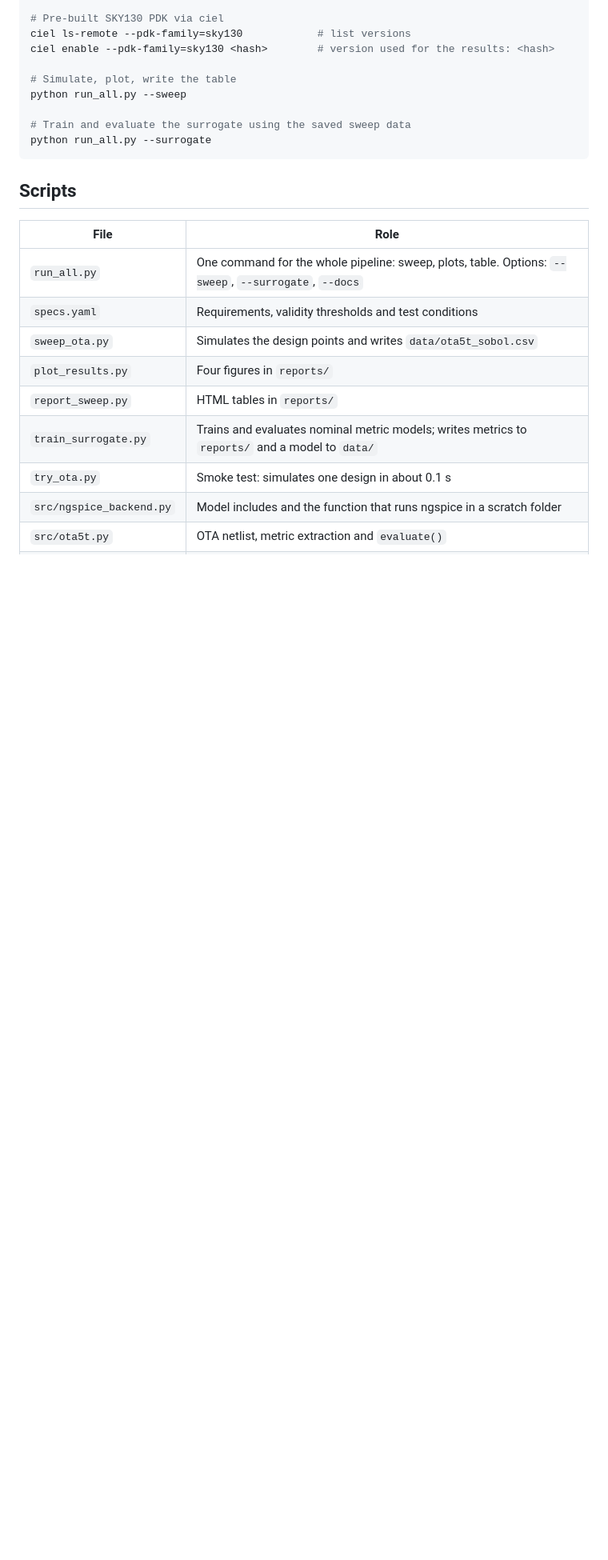
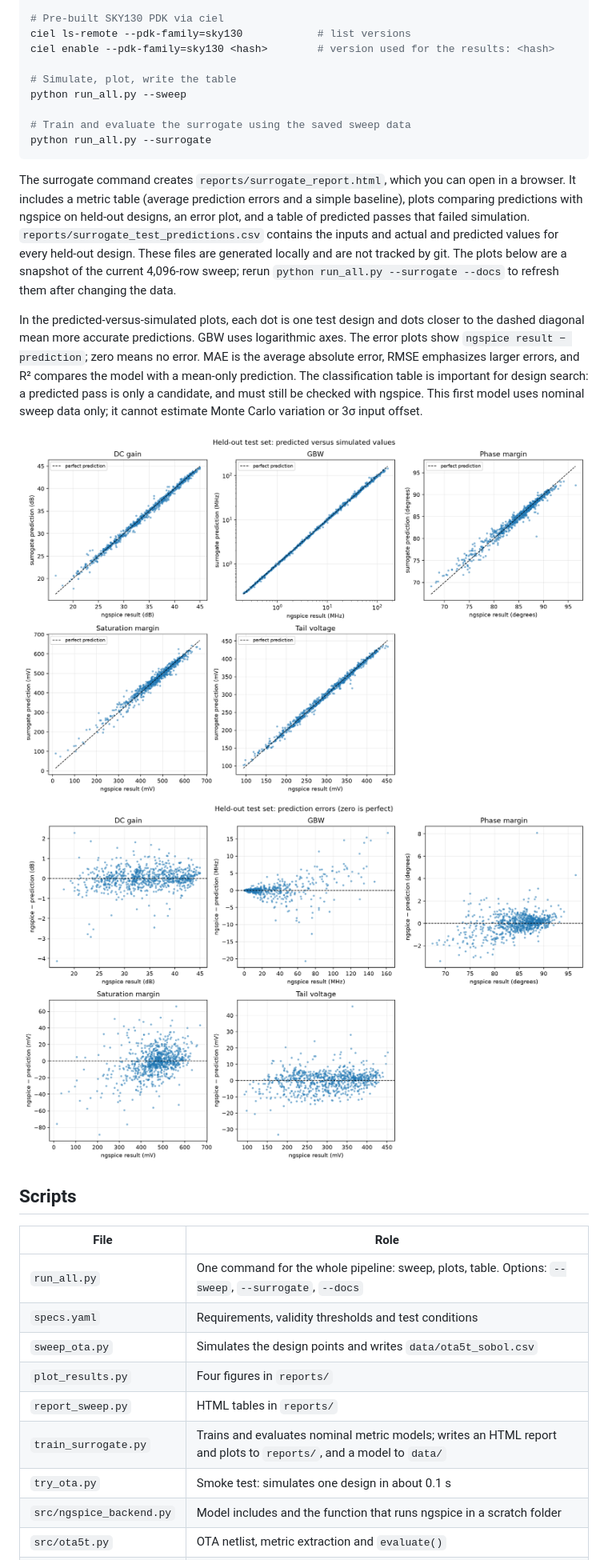
Before and after one commit to flickerdog/analog-ml, a Markdown page: README.md, the part around one of its changes. Shown at 80% size. Drawn GitHub-style; pictures changed too: docs/surrogate_actual_vs_predicted.png (added), docs/surrogate_prediction_errors.png (added); blank space fills up the shorter version.

Commit message:
Surrogate model report improvements

````diff
--- a/README.md
+++ b/README.md
@@ -94,6 +96,29 @@ python run_all.py --sweep
 python run_all.py --surrogate
 ```
 
+The surrogate command creates `reports/surrogate_report.html`, which you can
+open in a browser. It includes a metric table (average prediction errors and
+a simple baseline), plots comparing predictions with ngspice on held-out
+designs, an error plot, and a table of predicted passes that failed simulation.
+`reports/surrogate_test_predictions.csv` contains the inputs and actual and
+predicted values for every held-out design. These files are generated locally
+and are not tracked by git. The plots below are a snapshot of the current
+4,096-row sweep; rerun `python run_all.py --surrogate --docs` to refresh them
+after changing the data.
+
+In the predicted-versus-simulated plots, each dot is one test design and dots
+closer to the dashed diagonal mean more accurate predictions. GBW uses
+logarithmic axes. The error plots show `ngspice result − prediction`; zero
+means no error. MAE is the average absolute error, RMSE emphasizes larger
+errors, and R² compares the model with a mean-only prediction. The
+classification table is important for design search: a predicted pass is
+only a candidate, and must still be checked with ngspice. This first model
+uses nominal sweep data only; it cannot estimate Monte Carlo variation or 3σ
+input offset.
+
+![Surrogate predictions compared with ngspice on held-out designs](docs/surrogate_actual_vs_predicted.png)
+![Surrogate prediction errors on held-out designs](docs/surrogate_prediction_errors.png)
+
 ## Scripts
 
 | File | Role |
@@ -103,7 +128,7 @@ python run_all.py --surrogate
 | `sweep_ota.py` | Simulates the design points and writes `data/ota5t_sobol.csv` |
 | `plot_results.py` | Four figures in `reports/` |
 | `report_sweep.py` | HTML tables in `reports/` |
-| `train_surrogate.py` | Trains and evaluates nominal metric models; writes metrics to `reports/` and a model to `data/` |
+| `train_surrogate.py` | Trains and evaluates nominal metric models; writes an HTML report and plots to `reports/`, and a model to `data/` |
 | `try_ota.py` | Smoke test: simulates one design in about 0.1 s |
 | `src/ngspice_backend.py` | Model includes and the function that runs ngspice in a scratch folder |
 | `src/ota5t.py` | OTA netlist, metric extraction and `evaluate()` |
````
Also changed, not shown: other parts of README.md (+2 -0 lines), 1 other file.
